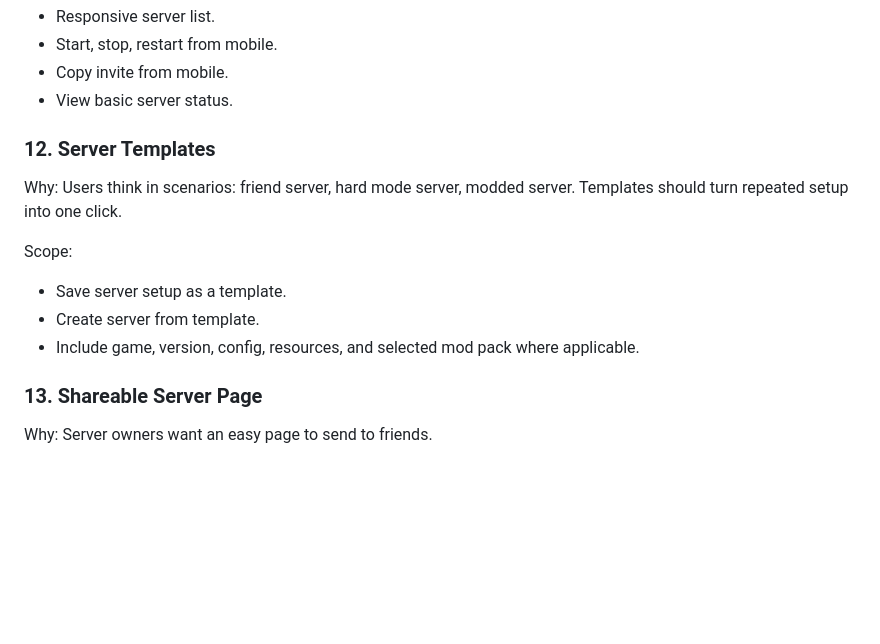
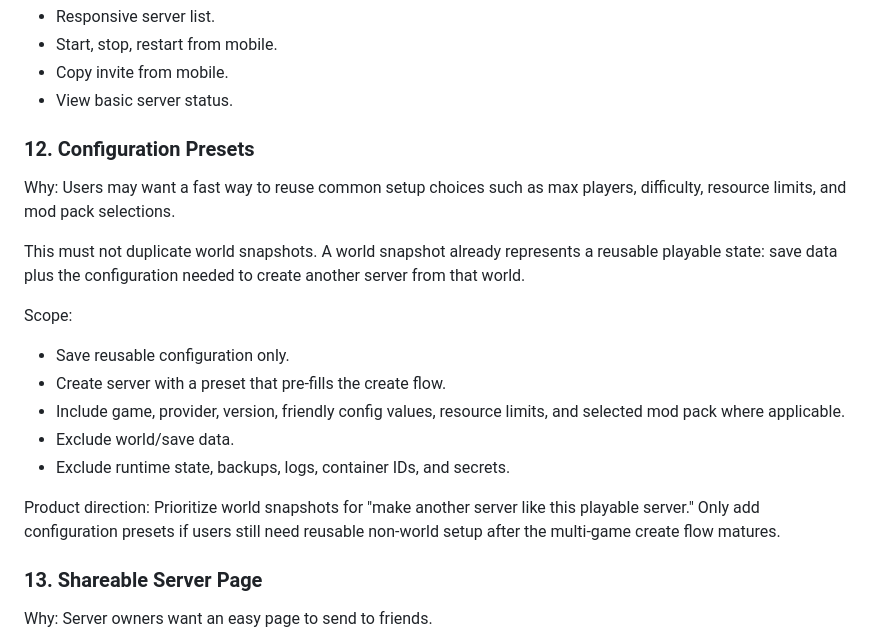
Before and after one commit to smartcat999/game-panel-lite, a Markdown page: docs/product/product-roadmap.md, the part around the change. Drawn GitHub-style; blank space fills up the shorter version.

Commit message:
docs: clarify preset roadmap boundaries

```diff
--- a/docs/product/product-roadmap.md
+++ b/docs/product/product-roadmap.md
@@ -194,15 +194,22 @@ Scope:
 - Copy invite from mobile.
 - View basic server status.
 
-### 12. Server Templates
+### 12. Configuration Presets
 
 Why:
-Users think in scenarios: friend server, hard mode server, modded server. Templates should turn repeated setup into one click.
+Users may want a fast way to reuse common setup choices such as max players, difficulty, resource limits, and mod pack selections.
+
+This must not duplicate world snapshots. A world snapshot already represents a reusable playable state: save data plus the configuration needed to create another server from that world.
 
 Scope:
-- Save server setup as a template.
-- Create server from template.
-- Include game, version, config, resources, and selected mod pack where applicable.
+- Save reusable configuration only.
+- Create server with a preset that pre-fills the create flow.
+- Include game, provider, version, friendly config values, resource limits, and selected mod pack where applicable.
+- Exclude world/save data.
+- Exclude runtime state, backups, logs, container IDs, and secrets.
+
+Product direction:
+Prioritize world snapshots for "make another server like this playable server." Only add configuration presets if users still need reusable non-world setup after the multi-game create flow matures.
 
 ### 13. Shareable Server Page
 
```
Also changed, not shown: docs/goals/POST_V1_PRODUCT_DEVELOPMENT_PLAN.md (+30 -28 lines), docs/goals/POST_V1_PROGRESS.md (+1 -1 lines).
